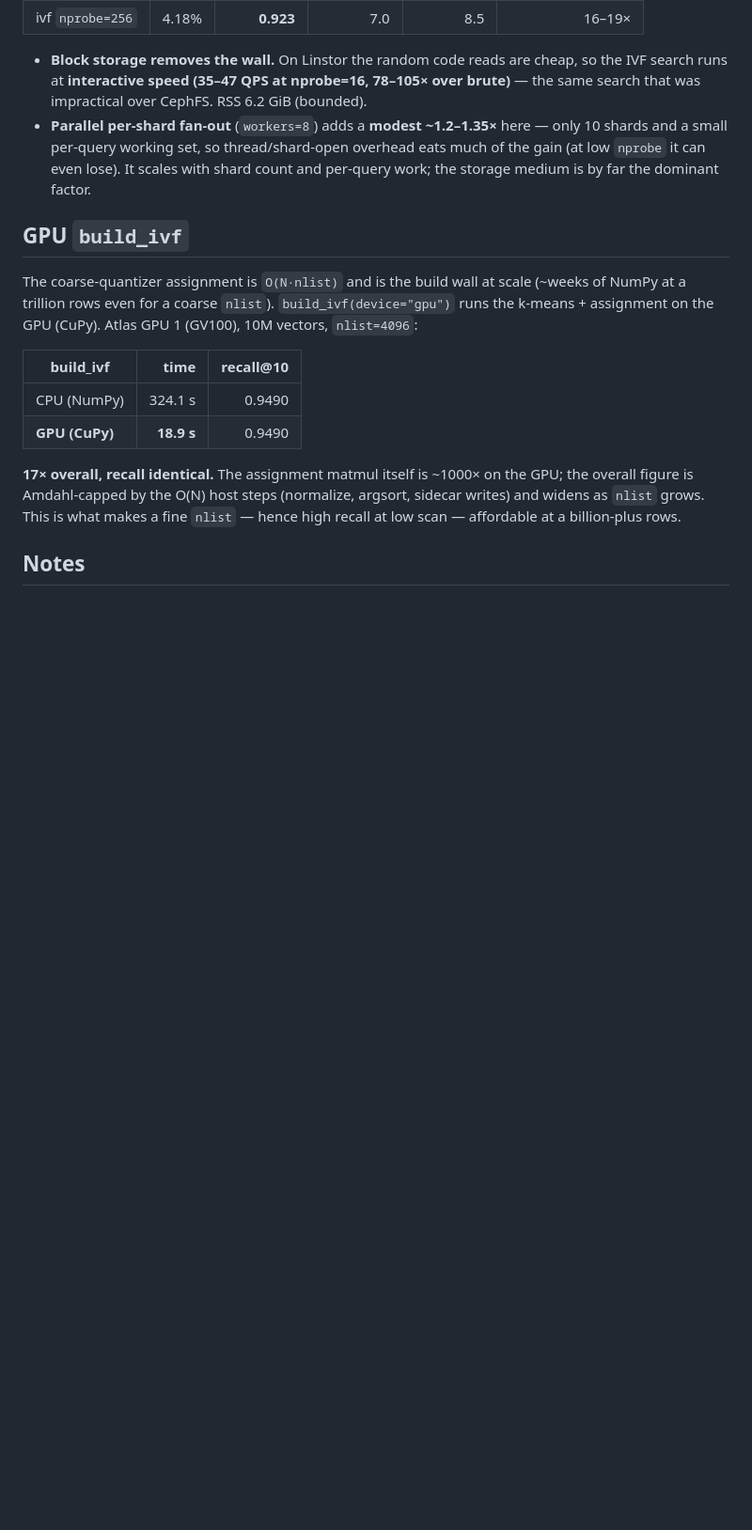
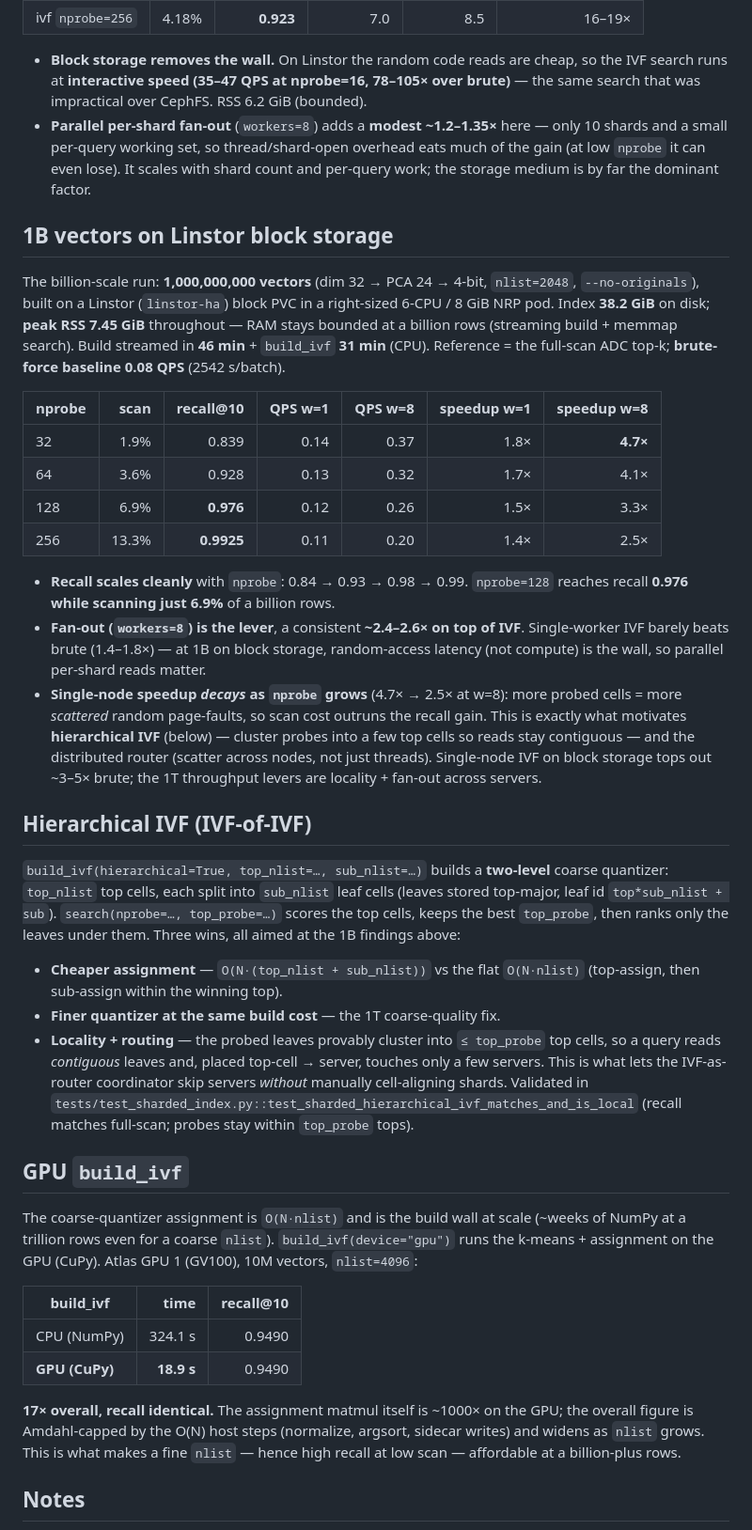
Before and after one commit to ahb-sjsu/turboquant-pro, a Markdown page: benchmarks/RESULTS_ivf.md, the part around the change. Shown at 94% size. Rendered like a GitHub page; blank space fills up the shorter version.

```diff
--- a/benchmarks/RESULTS_ivf.md
+++ b/benchmarks/RESULTS_ivf.md
@@ -107,6 +107,52 @@ index, on a Linstor PVC in an 8-CPU NRP pod, sweeping `--workers` 1 vs 8:
   of the gain (at low `nprobe` it can even lose). It scales with shard count and
   per-query work; the storage medium is by far the dominant factor.
 
+## 1B vectors on Linstor block storage
+
+The billion-scale run: **1,000,000,000 vectors** (dim 32 → PCA 24 → 4-bit,
+`nlist=2048`, `--no-originals`), built on a Linstor (`linstor-ha`) block PVC in a
+right-sized 6-CPU / 8 GiB NRP pod. Index **38.2 GiB** on disk; **peak RSS 7.45 GiB**
+throughout — RAM stays bounded at a billion rows (streaming build + memmap search).
+Build streamed in **46 min** + `build_ivf` **31 min** (CPU). Reference = the full-scan
+ADC top-k; **brute-force baseline 0.08 QPS** (2542 s/batch).
+
+| nprobe | scan | recall@10 | QPS w=1 | QPS w=8 | speedup w=1 | speedup w=8 |
+|---|--:|--:|--:|--:|--:|--:|
+| 32 | 1.9% | 0.839 | 0.14 | 0.37 | 1.8× | **4.7×** |
+| 64 | 3.6% | 0.928 | 0.13 | 0.32 | 1.7× | 4.1× |
+| 128 | 6.9% | **0.976** | 0.12 | 0.26 | 1.5× | 3.3× |
+| 256 | 13.3% | **0.9925** | 0.11 | 0.20 | 1.4× | 2.5× |
+
+- **Recall scales cleanly** with `nprobe`: 0.84 → 0.93 → 0.98 → 0.99. `nprobe=128`
+  reaches recall **0.976 while scanning just 6.9%** of a billion rows.
+- **Fan-out (`workers=8`) is the lever**, a consistent **~2.4–2.6× on top of IVF**.
+  Single-worker IVF barely beats brute (1.4–1.8×) — at 1B on block storage,
+  random-access latency (not compute) is the wall, so parallel per-shard reads matter.
+- **Single-node speedup *decays* as `nprobe` grows** (4.7× → 2.5× at w=8): more probed
+  cells = more *scattered* random page-faults, so scan cost outruns the recall gain.
+  This is exactly what motivates **hierarchical IVF** (below) — cluster probes into a
+  few top cells so reads stay contiguous — and the distributed router (scatter across
+  nodes, not just threads). Single-node IVF on block storage tops out ~3–5× brute; the
+  1T throughput levers are locality + fan-out across servers.
+
+## Hierarchical IVF (IVF-of-IVF)
+
+`build_ivf(hierarchical=True, top_nlist=…, sub_nlist=…)` builds a **two-level** coarse
+quantizer: `top_nlist` top cells, each split into `sub_nlist` leaf cells (leaves stored
+top-major, leaf id `top*sub_nlist + sub`). `search(nprobe=…, top_probe=…)` scores the
+top cells, keeps the best `top_probe`, then ranks only the leaves under them. Three
+wins, all aimed at the 1B findings above:
+
+- **Cheaper assignment** — `O(N·(top_nlist + sub_nlist))` vs the flat `O(N·nlist)`
+  (top-assign, then sub-assign within the winning top).
+- **Finer quantizer at the same build cost** — the 1T coarse-quality fix.
+- **Locality + routing** — the probed leaves provably cluster into `≤ top_probe` top
+  cells, so a query reads *contiguous* leaves and, placed top-cell → server, touches
+  only a few servers. This is what lets the IVF-as-router coordinator skip servers
+  *without* manually cell-aligning shards. Validated in
+  `tests/test_sharded_index.py::test_sharded_hierarchical_ivf_matches_and_is_local`
+  (recall matches full-scan; probes stay within `top_probe` tops).
+
 ## GPU `build_ivf`
 
 The coarse-quantizer assignment is `O(N·nlist)` and is the build wall at scale (~weeks
```
Also changed, not shown: docs/SCALING_ROADMAP.md (+42 -16 lines).
